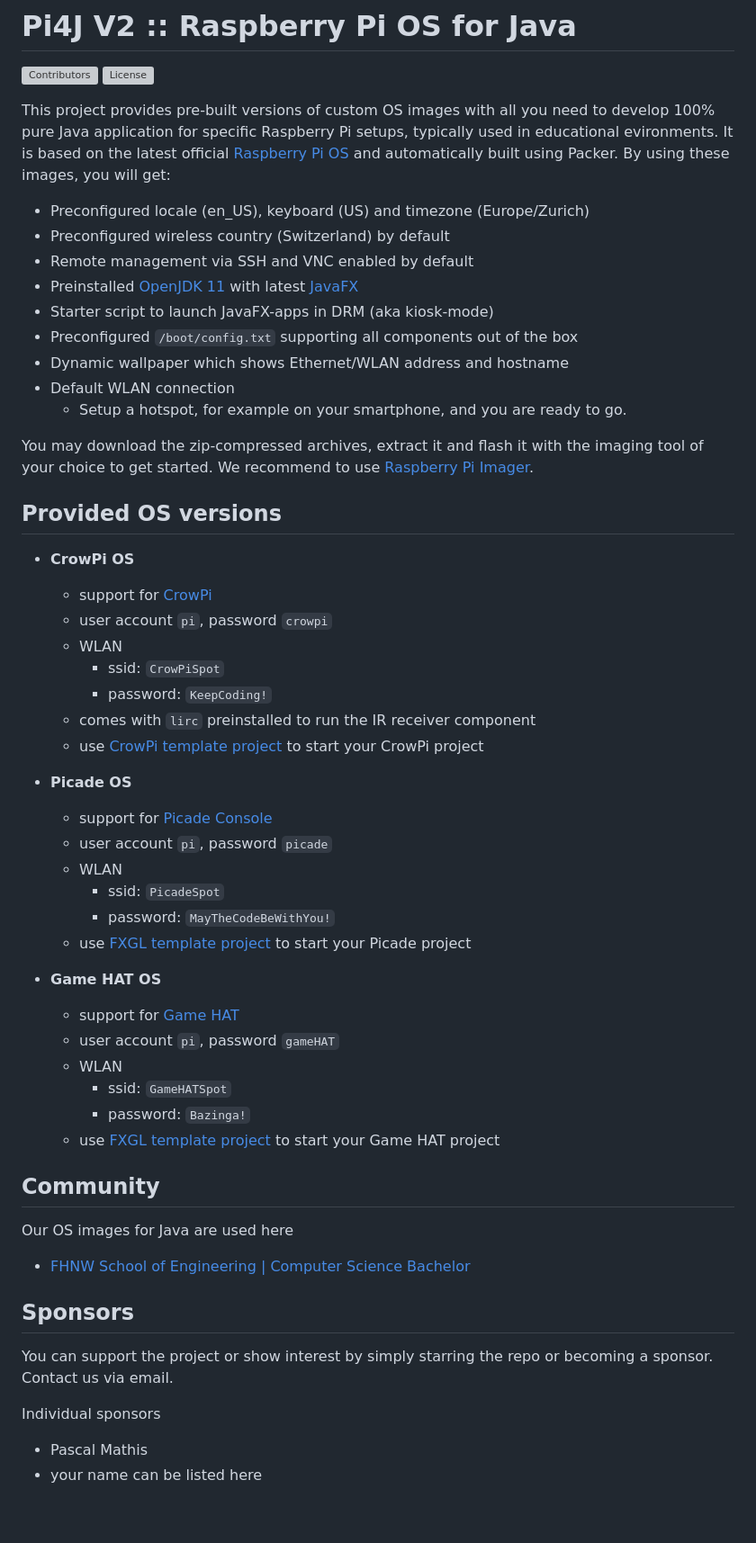
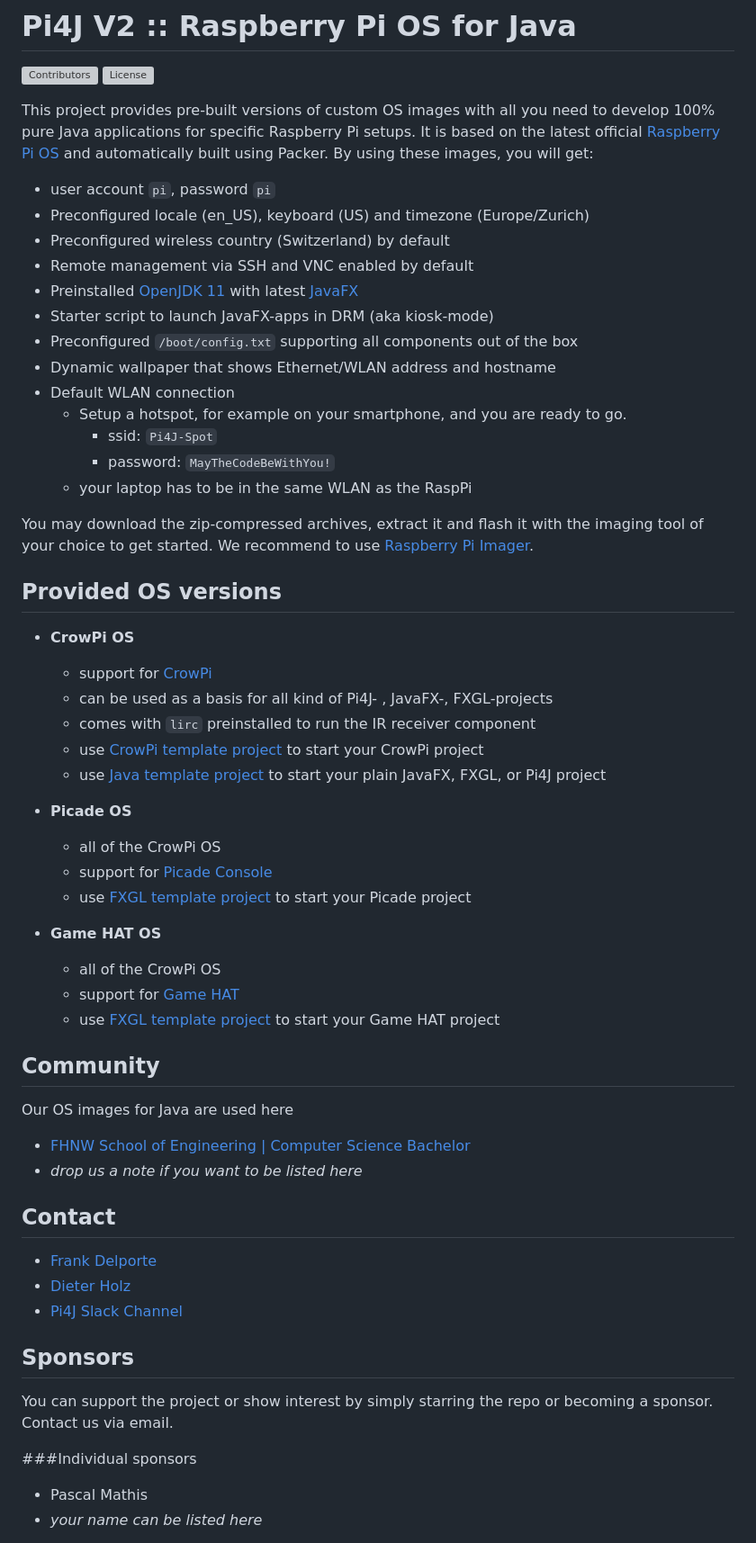
Before and after one commit to Pi4J/pi4j-os, a Markdown page: README.md, the part around one of its changes. Shown at 90% size. Drawn GitHub-style; blank space fills up the shorter version; grey boxes are pictures that could not be loaded.

Commit message:
README updated wlan connection set to Pi4J-Spot Karakun logo added.

```diff
--- a/README.md
+++ b/README.md
@@ -4,58 +4,60 @@
 [![License](https://img.shields.io/github/license/Pi4J/pi4j-os)](https://github.com/Pi4J/pi4j-os/i/blob/main/LICENSE)
 
 
-This project provides pre-built versions of custom OS images with all you need to develop 100% pure Java application for specific Raspberry Pi setups, typically used in educational evironments. It is based on the latest official [Raspberry Pi OS](https://www.raspberrypi.org/software/) and automatically built using Packer. By using these images, you will get:
-
+This project provides pre-built versions of custom OS images with all you need to develop 100% pure Java applications for specific Raspberry Pi setups. It is based on the latest official [Raspberry Pi OS](https://www.raspberrypi.org/software/) and automatically built using Packer. By using these images, you will get:
+- user account `pi`, password `pi`
 - Preconfigured locale (en_US), keyboard (US) and timezone (Europe/Zurich)
 - Preconfigured wireless country (Switzerland) by default
 - Remote management via SSH and VNC enabled by default
 - Preinstalled [OpenJDK 11](https://openjdk.java.net) with latest [JavaFX](https://openjfx.io)
 - Starter script to launch JavaFX-apps in DRM (aka kiosk-mode)
 - Preconfigured `/boot/config.txt` supporting all components out of the box
-- Dynamic wallpaper which shows Ethernet/WLAN address and hostname
+- Dynamic wallpaper that shows Ethernet/WLAN address and hostname
 - Default WLAN connection
   - Setup a hotspot, for example on your smartphone, and you are ready to go.
+      - ssid: `Pi4J-Spot`
+      - password: `MayTheCodeBeWithYou!`
+  - your laptop has to be in the same WLAN as the RaspPi
 
 You may download the zip-compressed archives, extract it and flash it with the imaging tool of your choice to get started. We recommend to use [Raspberry Pi Imager](https://www.raspberrypi.org/blog/raspberry-pi-imager-imaging-utility/).
 
 ## Provided OS versions
 
 - **CrowPi OS**
-    - support for [CrowPi](https://www.elecrow.com/crowpi-compact-raspberry-pi-educational-kit.html)
-  - user account `pi`, password `crowpi`
-  - WLAN
-    - ssid: `CrowPiSpot`
-    - password: `KeepCoding!`
+  - support for [CrowPi](https://www.elecrow.com/crowpi-compact-raspberry-pi-educational-kit.html)
+  - can be used as a basis for all kind of Pi4J- , JavaFX-, FXGL-projects
   - comes with `lirc` preinstalled to run the IR receiver component
   - use [CrowPi template project](https://github.com/Pi4J/pi4j-example-crowpi) to start your CrowPi project
+  - use [Java template project]() to start your plain JavaFX, FXGL, or Pi4J project
 
 
 - **Picade OS**
+  - all of the CrowPi OS
   - support for [Picade Console](https://shop.pimoroni.com/products/picade-console)
-  - user account `pi`, password `picade`
-  - WLAN
-    - ssid: `PicadeSpot`
-    - password: `MayTheCodeBeWithYou!`
   - use [FXGL template project]() to start your Picade project
 
 
 - **Game HAT OS**
+  - all of the CrowPi OS
   - support for [Game HAT](https://www.waveshare.com/wiki/Game_HAT)
-  - user account `pi`, password `gameHAT`
-  - WLAN
-    - ssid: `GameHATSpot`
-    - password: `Bazinga!`
   - use [FXGL template project]() to start your Game HAT project
 
 ## Community
 Our OS images for Java are used here
 - [FHNW School of Engineering | Computer Science Bachelor](https://www.fhnw.ch/en/degree-programmes/engineering/computer-sciences)
+- _drop us a note if you want to be listed here_
+
+
+## Contact
+- [Frank Delporte](mailto:frank@webtechie.be)
+- [Dieter Holz](mailto:dieter.holz@fhnw.ch)
+- [Pi4J Slack Channel](pi4j.slack.com)
 
 
 ## Sponsors
 You can support the project or show interest by simply starring the repo or becoming a sponsor. Contact us via email.
 
-Individual sponsors
+###Individual sponsors
 - Pascal Mathis
-- your name can be listed here
+- _your name can be listed here_
 
```
Also changed, not shown: other parts of README.md (+3 -7 lines), sponsor-logos/KARAKUN_Logo.jpg (added), 1 other file.
